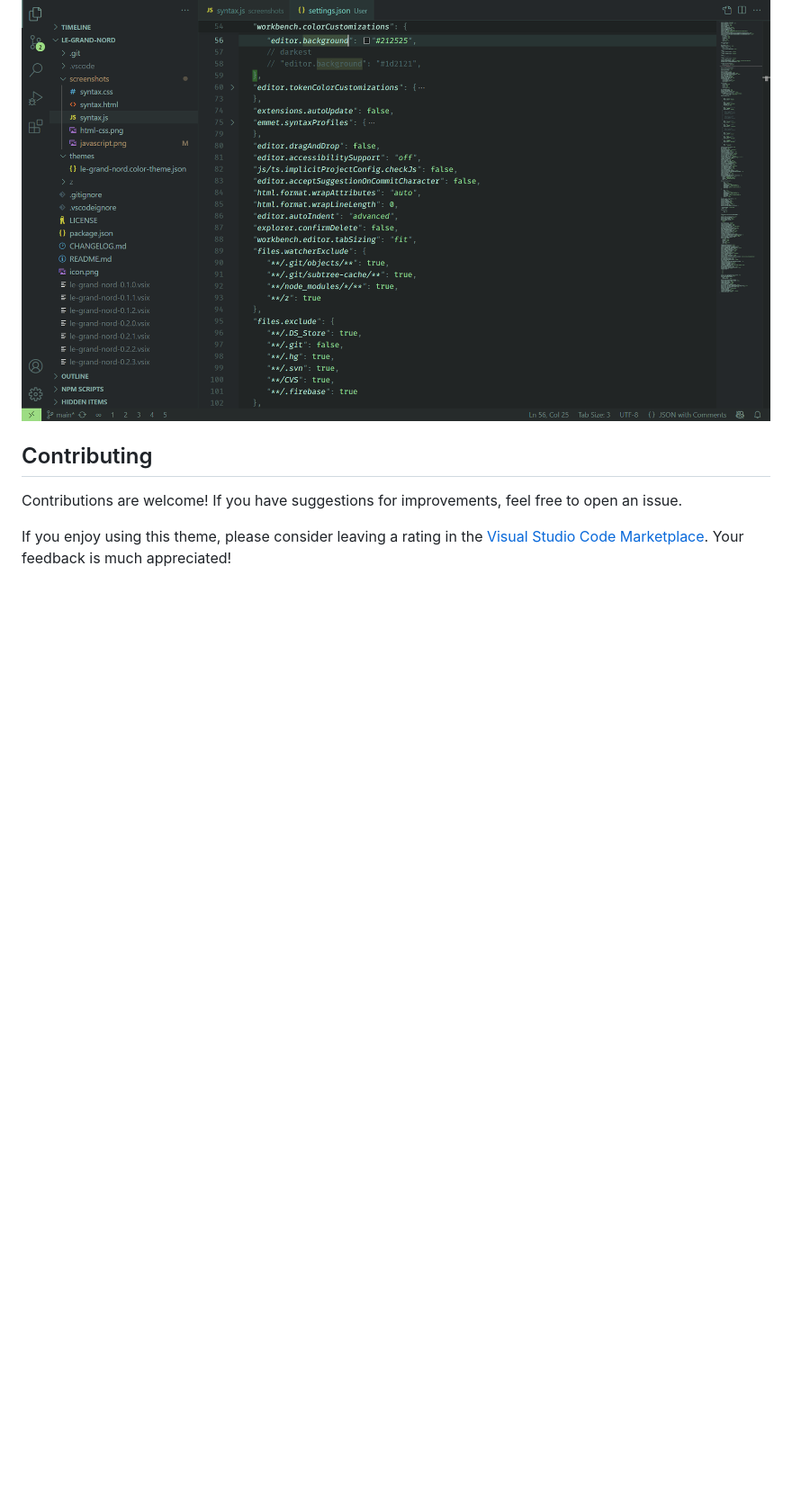
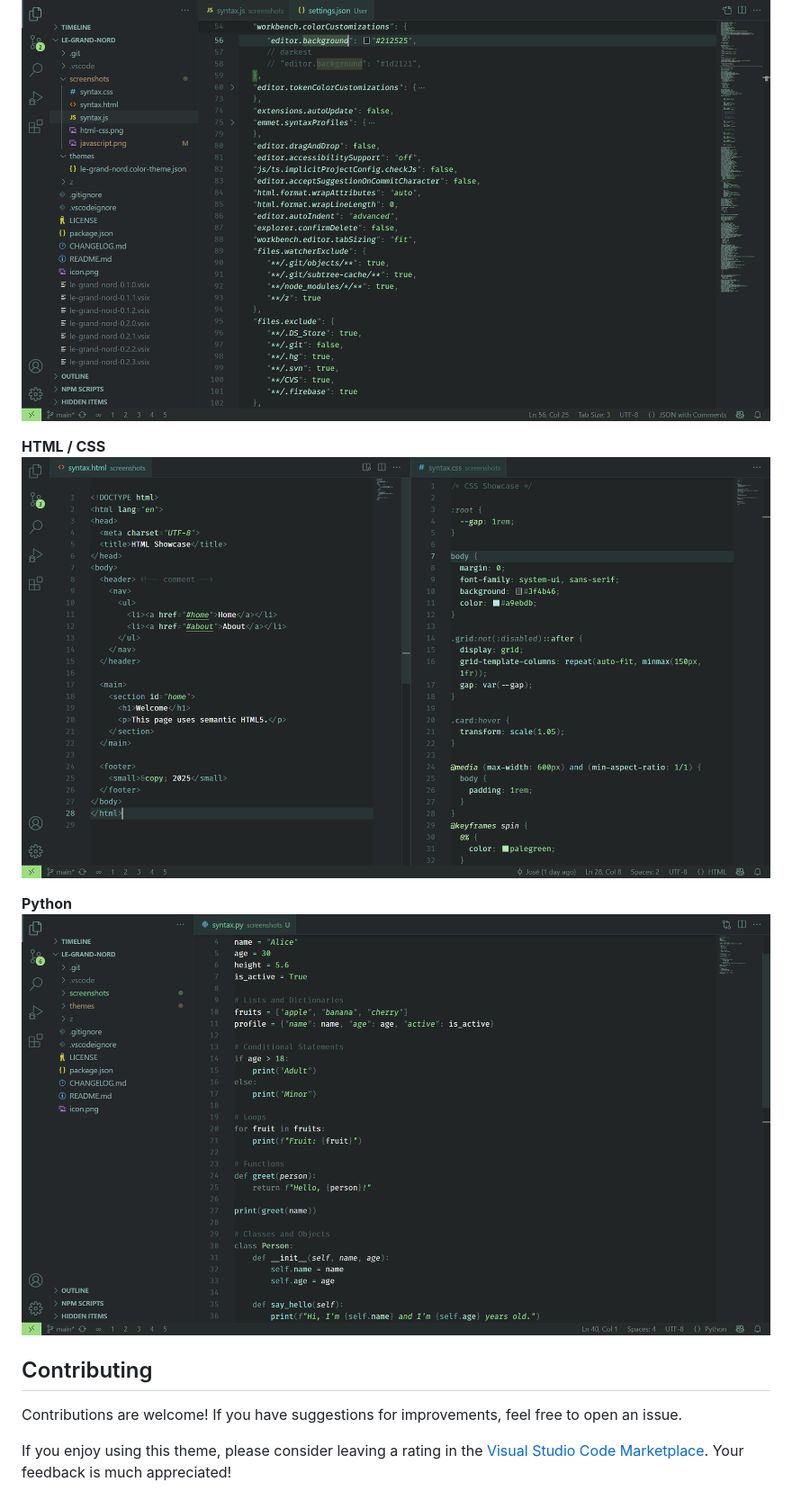
Before and after one commit to ncodefun/le-grand-nord, a Markdown page: README.md, the part around the change printed below. Shown: that part at 90% size. GitHub-like rendering; pictures changed too: screenshots/darker-html-css.png (added); blank space fills up the shorter version.

```diff
--- a/README.md
+++ b/README.md
@@ -36,5 +33,10 @@ Here's what it looks like:
 ![Le Grand Nord Theme - JAVASCRIPT (Deep BG)](screenshots/darker-bg.png)
 
+**HTML / CSS**
+![Le Grand Nord Theme - HTML / CSS](screenshots/darker-html-css.png)
+
+**Python**
+![Le Grand Nord Theme - PYTHON](screenshots/darker-python.png)
 
 
 ## Contributing
```
Also changed, not shown: other parts of README.md (+4 -7 lines), screenshots/darker-python.png (renamed from screenshots/python.png), screenshots/html-css.png, screenshots/named-color-palette.png (added).
